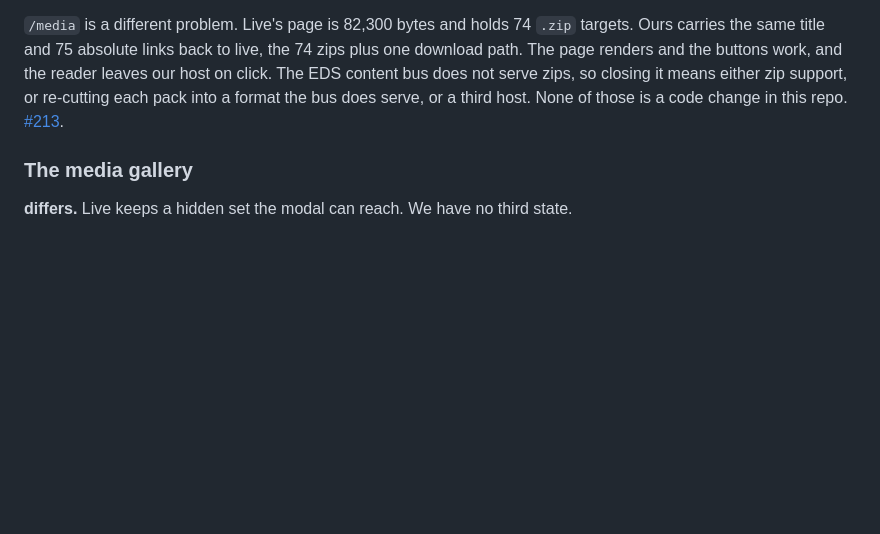
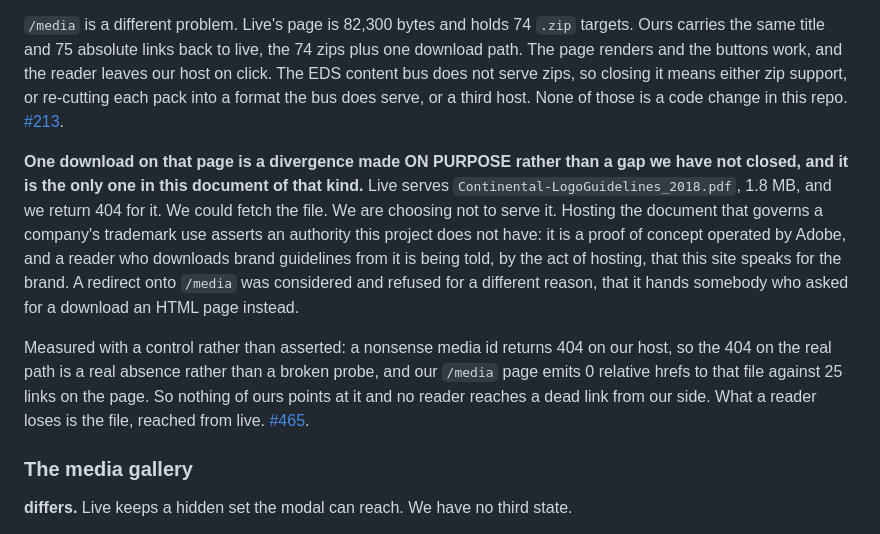
Before and after one commit to cloudadoption/contitires, a Markdown page: docs/parity-with-live.md, the part around the change. GitHub-like rendering; blank space fills up the shorter version.

Commit message:
parity: the brand-guidelines PDF is a divergence made on purpose

```diff
--- a/docs/parity-with-live.md
+++ b/docs/parity-with-live.md
@@ -776,6 +776,21 @@ The page renders and the buttons work, and the reader leaves our host on click.
 bus does not serve zips, so closing it means either zip support, or re-cutting each pack into a
 format the bus does serve, or a third host. None of those is a code change in this repo. [#213](https://github.com/cloudadoption/contitires/issues/213).
 
+**One download on that page is a divergence made ON PURPOSE rather than a gap we have not closed,
+and it is the only one in this document of that kind.** Live serves
+`Continental-LogoGuidelines_2018.pdf`, 1.8 MB, and we return 404 for it. We could fetch the file.
+We are choosing not to serve it. Hosting the document that governs a company's trademark use
+asserts an authority this project does not have: it is a proof of concept operated by Adobe, and a
+reader who downloads brand guidelines from it is being told, by the act of hosting, that this site
+speaks for the brand. A redirect onto `/media` was considered and refused for a different reason,
+that it hands somebody who asked for a download an HTML page instead.
+
+Measured with a control rather than asserted: a nonsense media id returns 404 on our host, so the
+404 on the real path is a real absence rather than a broken probe, and our `/media` page emits 0
+relative hrefs to that file against 25 links on the page. So nothing of ours points at it and no
+reader reaches a dead link from our side. What a reader loses is the file, reached from live.
+[#465](https://github.com/cloudadoption/contitires/issues/465).
+
 ### The media gallery
 
 **differs.** Live keeps a hidden set the modal can reach. We have no third state.
```
